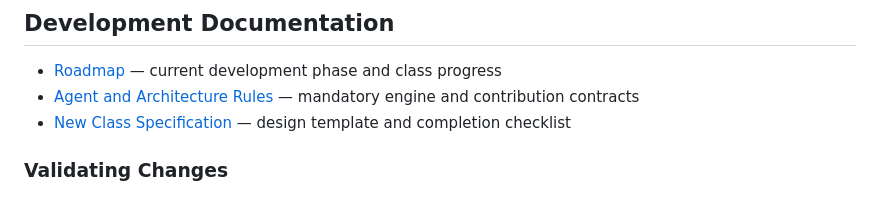
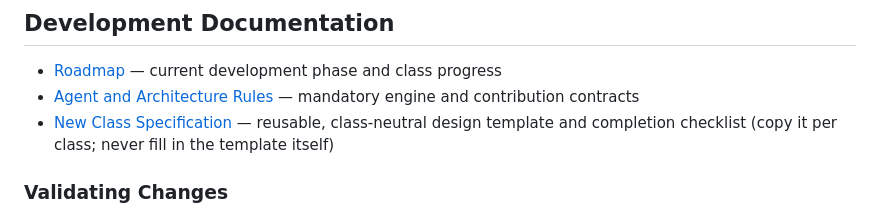
Before and after one commit to qwesl1123/Mak-Gora, a Markdown page: README.md, the part around the change. Rendered like a GitHub page.

```diff
--- a/README.md
+++ b/README.md
@@ -44,7 +44,7 @@ Rough overview, no need to overthink it:
 
 - [Roadmap](ROADMAP.md) — current development phase and class progress
 - [Agent and Architecture Rules](AGENTS.md) — mandatory engine and contribution contracts
-- [New Class Specification](CLASS_IMPLEMENTATION.md) — design template and completion checklist
+- [New Class Specification](CLASS_IMPLEMENTATION.md) — reusable, class-neutral design template and completion checklist (copy it per class; never fill in the template itself)
 
 ### Validating Changes
 
```
Also changed, not shown: AGENTS.md (+7 -1 lines), ROADMAP.md (+3 -3 lines).
